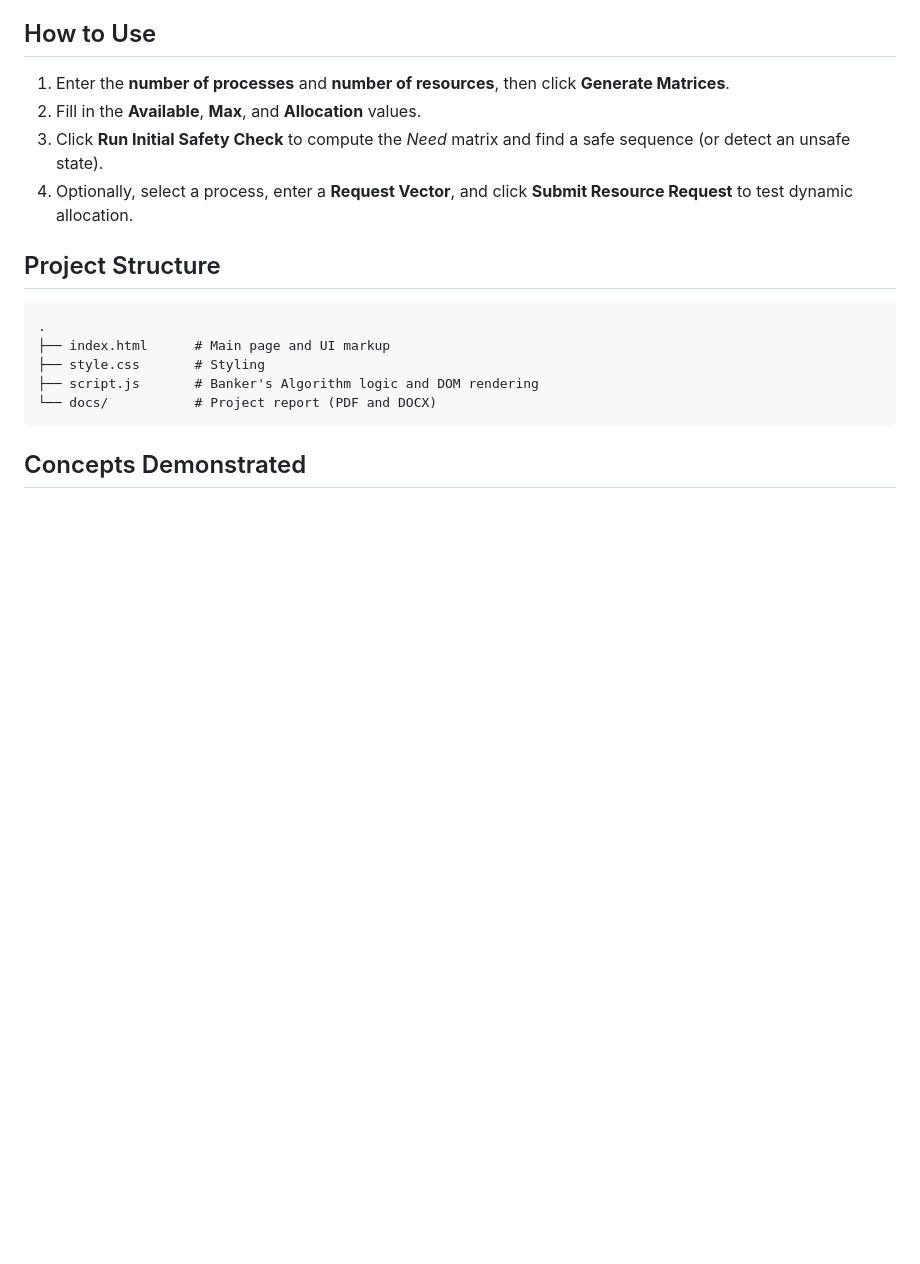
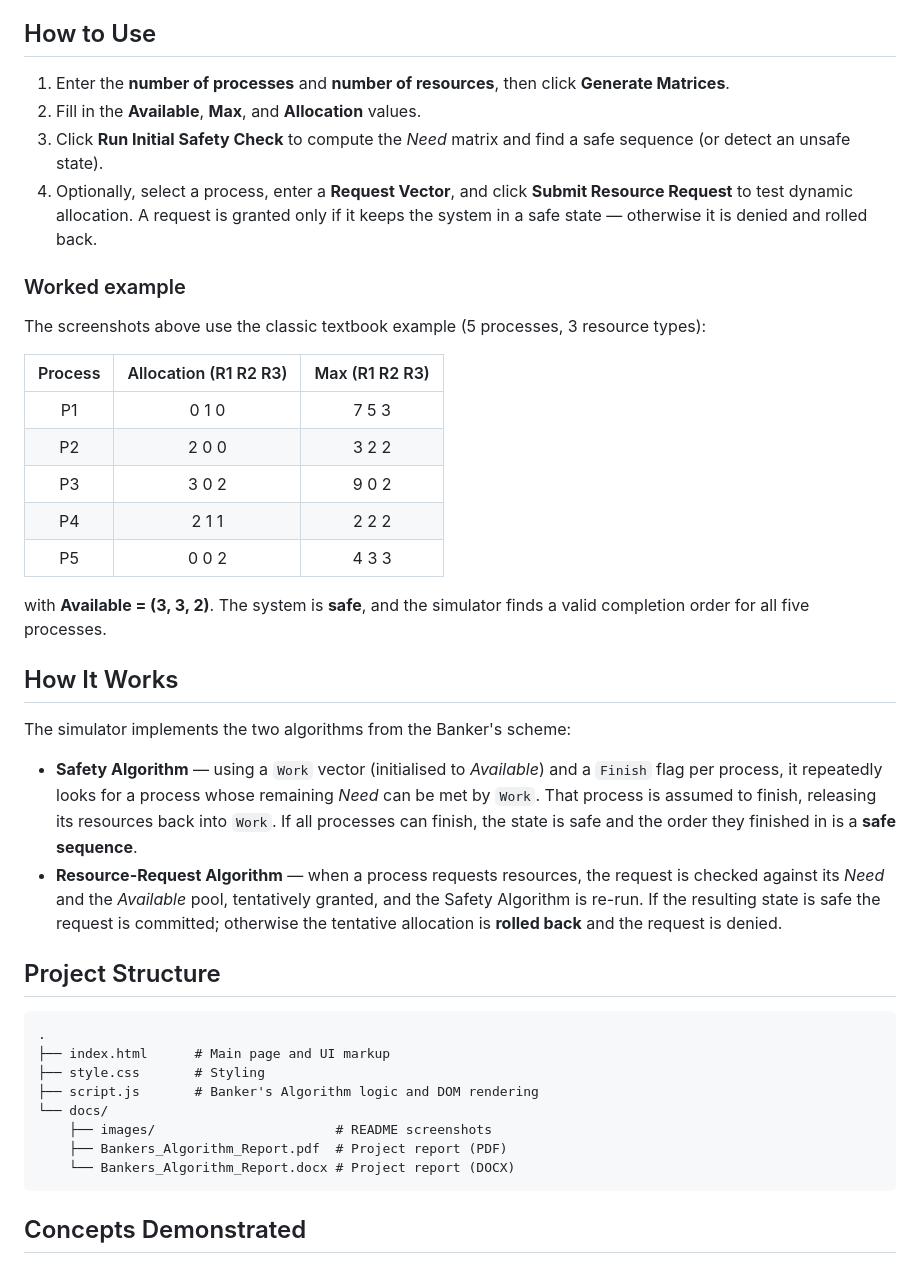
Before and after one commit to Harshith0308/bankers-algorithm-simulator, a Markdown page: README.md, the part around the change printed below. Drawn GitHub-style; blank space fills up the shorter version.

````diff
--- a/README.md
+++ b/README.md
@@ -48,7 +74,37 @@ branch) to host a live version directly from the repo.
 3. Click **Run Initial Safety Check** to compute the *Need* matrix and find a safe
    sequence (or detect an unsafe state).
 4. Optionally, select a process, enter a **Request Vector**, and click
-   **Submit Resource Request** to test dynamic allocation.
+   **Submit Resource Request** to test dynamic allocation. A request is granted only
+   if it keeps the system in a safe state — otherwise it is denied and rolled back.
+
+### Worked example
+
+The screenshots above use the classic textbook example (5 processes, 3 resource types):
+
+| Process | Allocation (R1 R2 R3) | Max (R1 R2 R3) |
+|:-------:|:---------------------:|:--------------:|
+| P1      | 0 1 0                 | 7 5 3          |
+| P2      | 2 0 0                 | 3 2 2          |
+| P3      | 3 0 2                 | 9 0 2          |
+| P4      | 2 1 1                 | 2 2 2          |
+| P5      | 0 0 2                 | 4 3 3          |
+
+with **Available = (3, 3, 2)**. The system is **safe**, and the simulator finds a
+valid completion order for all five processes.
+
+## How It Works
+
+The simulator implements the two algorithms from the Banker's scheme:
+
+- **Safety Algorithm** — using a `Work` vector (initialised to *Available*) and a
+  `Finish` flag per process, it repeatedly looks for a process whose remaining *Need*
+  can be met by `Work`. That process is assumed to finish, releasing its resources
+  back into `Work`. If all processes can finish, the state is safe and the order they
+  finished in is a **safe sequence**.
+- **Resource-Request Algorithm** — when a process requests resources, the request is
+  checked against its *Need* and the *Available* pool, tentatively granted, and the
+  Safety Algorithm is re-run. If the resulting state is safe the request is committed;
+  otherwise the tentative allocation is **rolled back** and the request is denied.
 
 ## Project Structure
 
@@ -57,7 +113,10 @@ branch) to host a live version directly from the repo.
 ├── index.html      # Main page and UI markup
 ├── style.css       # Styling
 ├── script.js       # Banker's Algorithm logic and DOM rendering
-└── docs/           # Project report (PDF and DOCX)
+└── docs/
+    ├── images/                       # README screenshots
+    ├── Bankers_Algorithm_Report.pdf  # Project report (PDF)
+    └── Bankers_Algorithm_Report.docx # Project report (DOCX)
 ```
 
 ## Concepts Demonstrated
````
Also changed, not shown: other parts of README.md (+31 -5 lines), docs/images/screenshot-config.png (added), docs/images/screenshot-hero.png (added), docs/images/screenshot-output.png (added).
